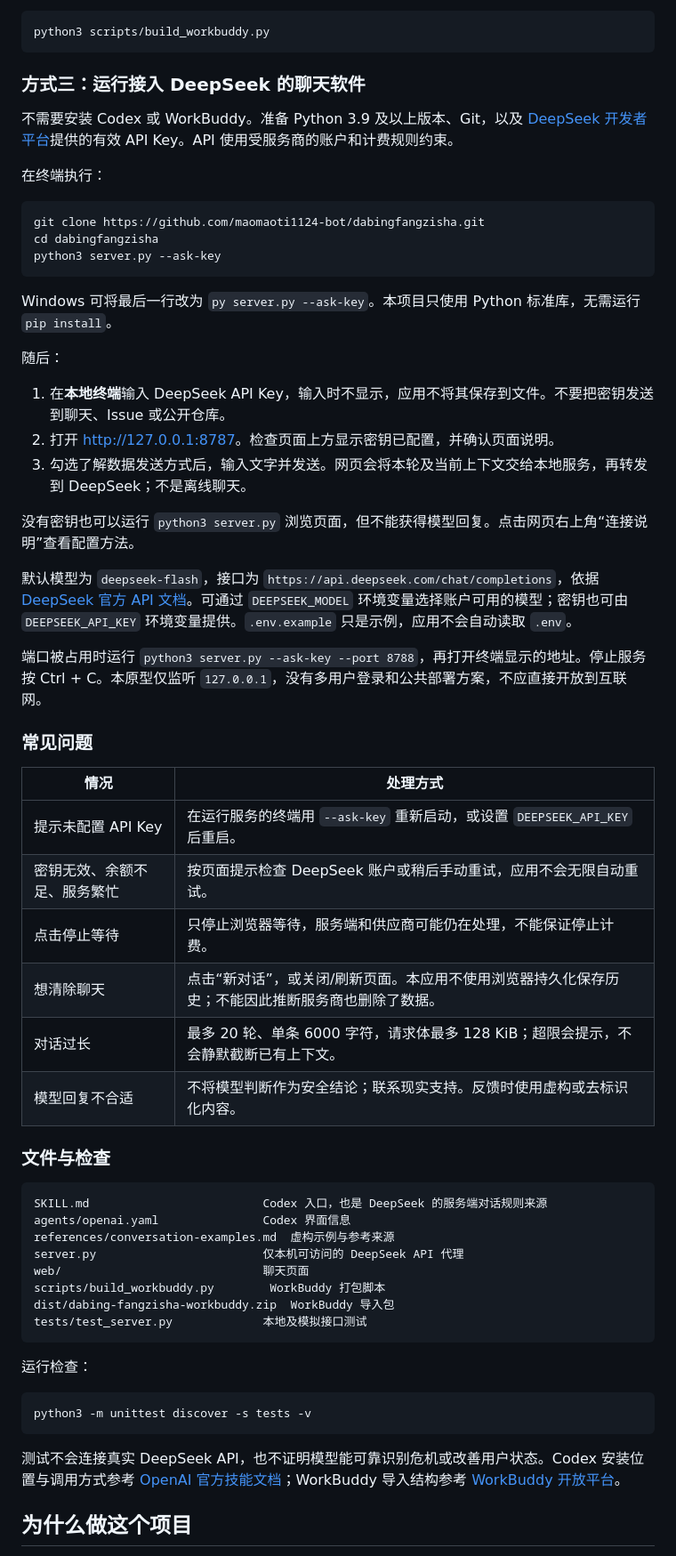
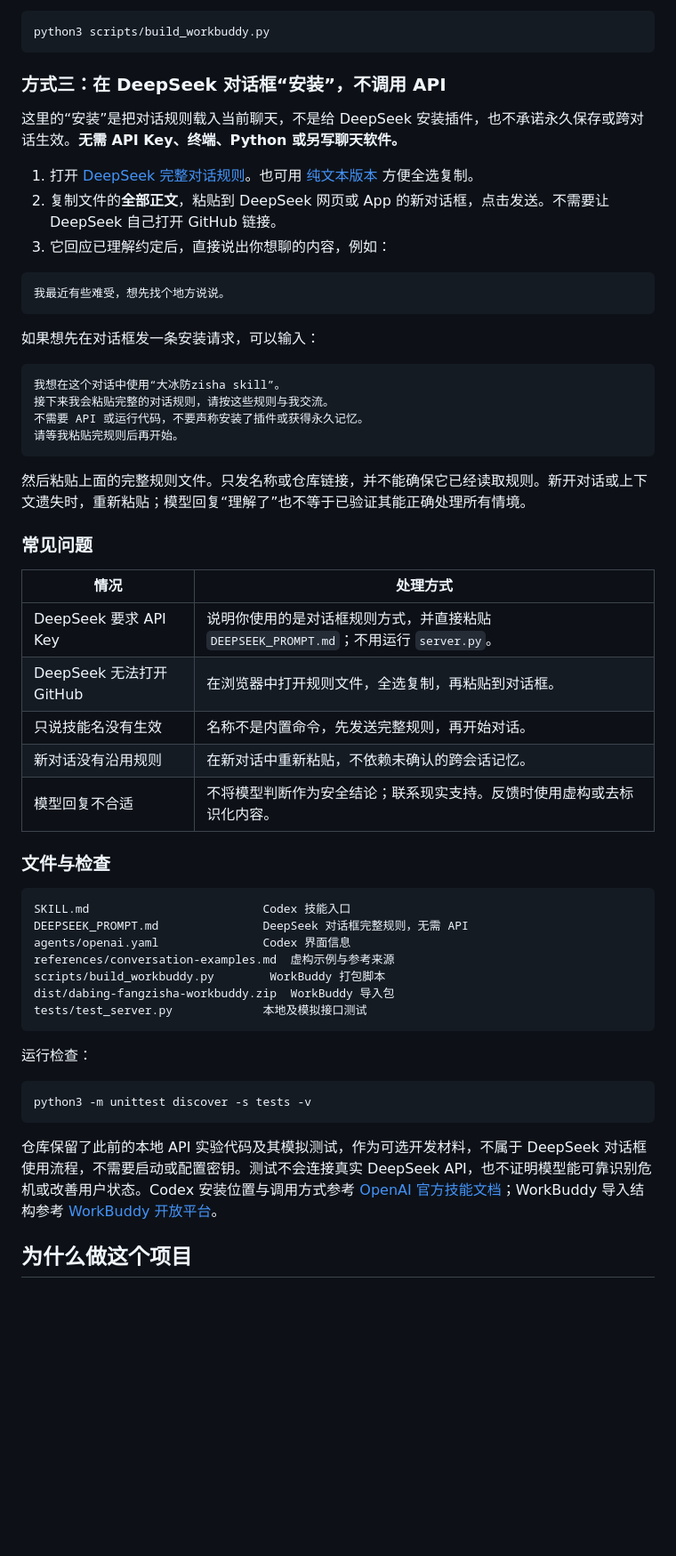
Before and after one commit to maomaoti1124-bot/dabingfangzisha, a Markdown page: README.md, the part around one of its changes. Shown at 89% size. GitHub-like rendering; blank space fills up the shorter version.

Commit message:
docs: make DeepSeek usable by pasting dialogue rules without API

````diff
--- a/README.md
+++ b/README.md
@@ -53,51 +53,46 @@ git clone https://github.com/maomaoti1124-bot/dabingfangzisha.git "$HOME/.agents
 python3 scripts/build_workbuddy.py
 ```
 
-### 方式三：运行接入 DeepSeek 的聊天软件
+### 方式三：在 DeepSeek 对话框“安装”，不调用 API
 
-不需要安装 Codex 或 WorkBuddy。准备 Python 3.9 及以上版本、Git，以及 [DeepSeek 开发者平台](https://platform.deepseek.com/)提供的有效 API Key。API 使用受服务商的账户和计费规则约束。
+这里的“安装”是把对话规则载入当前聊天，不是给 DeepSeek 安装插件，也不承诺永久保存或跨对话生效。**无需 API Key、终端、Python 或另写聊天软件。**
 
-在终端执行：
+1. 打开 [DeepSeek 完整对话规则](https://github.com/maomaoti1124-bot/dabingfangzisha/blob/main/DEEPSEEK_PROMPT.md)。也可用 [纯文本版本](https://raw.githubusercontent.com/maomaoti1124-bot/dabingfangzisha/main/DEEPSEEK_PROMPT.md) 方便全选复制。
+2. 复制文件的**全部正文**，粘贴到 DeepSeek 网页或 App 的新对话框，点击发送。不需要让 DeepSeek 自己打开 GitHub 链接。
+3. 它回应已理解约定后，直接说出你想聊的内容，例如：
 
-```sh
-git clone https://github.com/maomaoti1124-bot/dabingfangzisha.git
-cd dabingfangzisha
-python3 server.py --ask-key
+```text
+我最近有些难受，想先找个地方说说。
 ```
 
-Windows 可将最后一行改为 `py server.py --ask-key`。本项目只使用 Python 标准库，无需运行 `pip install`。
+如果想先在对话框发一条安装请求，可以输入：
 
-随后：
+```text
+我想在这个对话中使用“大冰防zisha skill”。
+接下来我会粘贴完整的对话规则，请按这些规则与我交流。
+不需要 API 或运行代码，不要声称安装了插件或获得永久记忆。
+请等我粘贴完规则后再开始。
+```
 
-1. 在**本地终端**输入 DeepSeek API Key，输入时不显示，应用不将其保存到文件。不要把密钥发送到聊天、Issue 或公开仓库。
-2. 打开 [http://127.0.0.1:8787](http://127.0.0.1:8787)。检查页面上方显示密钥已配置，并确认页面说明。
-3. 勾选了解数据发送方式后，输入文字并发送。网页会将本轮及当前上下文交给本地服务，再转发到 DeepSeek；不是离线聊天。
-
-没有密钥也可以运行 `python3 server.py` 浏览页面，但不能获得模型回复。点击网页右上角“连接说明”查看配置方法。
-
-默认模型为 `deepseek-flash`，接口为 `https://api.deepseek.com/chat/completions`，依据 [DeepSeek 官方 API 文档](https://api-docs.deepseek.com/zh-cn/)。可通过 `DEEPSEEK_MODEL` 环境变量选择账户可用的模型；密钥也可由 `DEEPSEEK_API_KEY` 环境变量提供。`.env.example` 只是示例，应用不会自动读取 `.env`。
-
-端口被占用时运行 `python3 server.py --ask-key --port 8788`，再打开终端显示的地址。停止服务按 Ctrl + C。本原型仅监听 `127.0.0.1`，没有多用户登录和公共部署方案，不应直接开放到互联网。
+然后粘贴上面的完整规则文件。只发名称或仓库链接，并不能确保它已经读取规则。新开对话或上下文遗失时，重新粘贴；模型回复“理解了”也不等于已验证其能正确处理所有情境。
 
 ### 常见问题
 
 | 情况 | 处理方式 |
 |---|---|
-| 提示未配置 API Key | 在运行服务的终端用 `--ask-key` 重新启动，或设置 `DEEPSEEK_API_KEY` 后重启。 |
-| 密钥无效、余额不足、服务繁忙 | 按页面提示检查 DeepSeek 账户或稍后手动重试，应用不会无限自动重试。 |
-| 点击停止等待 | 只停止浏览器等待，服务端和供应商可能仍在处理，不能保证停止计费。 |
-| 想清除聊天 | 点击“新对话”，或关闭/刷新页面。本应用不使用浏览器持久化保存历史；不能因此推断服务商也删除了数据。 |
-| 对话过长 | 最多 20 轮、单条 6000 字符，请求体最多 128 KiB；超限会提示，不会静默截断已有上下文。 |
+| DeepSeek 要求 API Key | 说明你使用的是对话框规则方式，并直接粘贴 `DEEPSEEK_PROMPT.md`；不用运行 `server.py`。 |
+| DeepSeek 无法打开 GitHub | 在浏览器中打开规则文件，全选复制，再粘贴到对话框。 |
+| 只说技能名没有生效 | 名称不是内置命令，先发送完整规则，再开始对话。 |
+| 新对话没有沿用规则 | 在新对话中重新粘贴，不依赖未确认的跨会话记忆。 |
 | 模型回复不合适 | 不将模型判断作为安全结论；联系现实支持。反馈时使用虚构或去标识化内容。 |
 
 ### 文件与检查
 
 ```text
-SKILL.md                         Codex 入口，也是 DeepSeek 的服务端对话规则来源
+SKILL.md                         Codex 技能入口
+DEEPSEEK_PROMPT.md               DeepSeek 对话框完整规则，无需 API
 agents/openai.yaml               Codex 界面信息
 references/conversation-examples.md  虚构示例与参考来源
-server.py                        仅本机可访问的 DeepSeek API 代理
-web/                             聊天页面
 scripts/build_workbuddy.py        WorkBuddy 打包脚本
 dist/dabing-fangzisha-workbuddy.zip  WorkBuddy 导入包
 tests/test_server.py             本地及模拟接口测试
@@ -109,7 +104,7 @@ tests/test_server.py             本地及模拟接口测试
 python3 -m unittest discover -s tests -v
 ```
 
-测试不会连接真实 DeepSeek API，也不证明模型能可靠识别危机或改善用户状态。Codex 安装位置与调用方式参考 [OpenAI 官方技能文档](https://learn.chatgpt.com/docs/build-skills)；WorkBuddy 导入结构参考 [WorkBuddy 开放平台](https://open.workbuddy.cn/docs/skill)。
+仓库保留了此前的本地 API 实验代码及其模拟测试，作为可选开发材料，不属于 DeepSeek 对话框使用流程，不需要启动或配置密钥。测试不会连接真实 DeepSeek API，也不证明模型能可靠识别危机或改善用户状态。Codex 安装位置与调用方式参考 [OpenAI 官方技能文档](https://learn.chatgpt.com/docs/build-skills)；WorkBuddy 导入结构参考 [WorkBuddy 开放平台](https://open.workbuddy.cn/docs/skill)。
 
 ## 为什么做这个项目
 
````
Also changed, not shown: other parts of README.md (+3 -3 lines), DEEPSEEK_PROMPT.md (added, +44 -0 lines).
